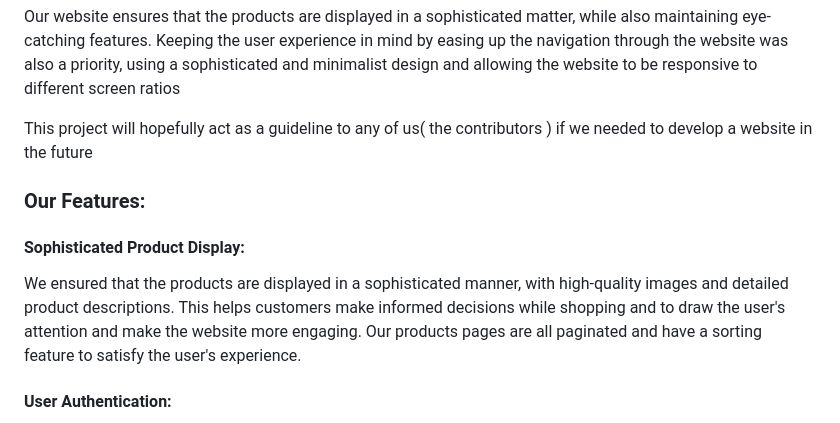
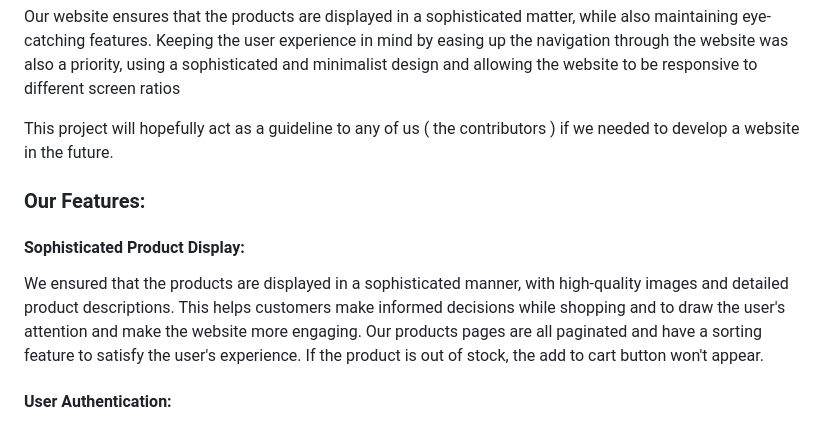
Before and after one commit to malakHelmy/Clementine, a Markdown page: README.md, the part around the change. Rendered like a GitHub page.

```diff
--- a/README.md
+++ b/README.md
@@ -9,10 +9,10 @@ which sells specifically diamond and gold, catered towards women around the age
 <p> We wanted to deliver a nicely done website that satisifies all the requirements for our team project while ensuring that our knowledge on web development is expanding. </p>
 
 <p>Our website ensures that the products are displayed in a sophisticated matter, while also maintaining eye-catching features. Keeping the user experience in mind by easing up the navigation through the website was also a priority, using a sophisticated and minimalist design and allowing the website to be responsive to different screen ratios</p>
-<p>This project will hopefully act as a guideline to any of us( the contributors ) if we needed to develop a website in the future</p>
+<p>This project will hopefully act as a guideline to any of us ( the contributors ) if we needed to develop a website in the future.</p>
 
 <h3 align="left">Our Features:</h3>
-<h4> Sophisticated Product Display: </h4> <p> We ensured that the products are displayed in a sophisticated manner, with high-quality images and detailed product descriptions. This helps customers make informed decisions while shopping and to draw the user's attention and make the website more engaging. Our products pages are all paginated and have a sorting feature to satisfy the user's experience. </p>
+<h4> Sophisticated Product Display: </h4> <p> We ensured that the products are displayed in a sophisticated manner, with high-quality images and detailed product descriptions. This helps customers make informed decisions while shopping and to draw the user's attention and make the website more engaging. Our products pages are all paginated and have a sorting feature to satisfy the user's experience. If the product is out of stock, the add to cart button won't appear. </p>
 
 <h4> User Authentication: </h4> <p> We included user authentication functionality, allowing customers to create accounts and log in to access their order history, saved items, carts and other personalized features. We verify every logged in user to make sure the process is secure. We also allow users who forgot their passwords to reset them by mail as well. </p>
 
```
